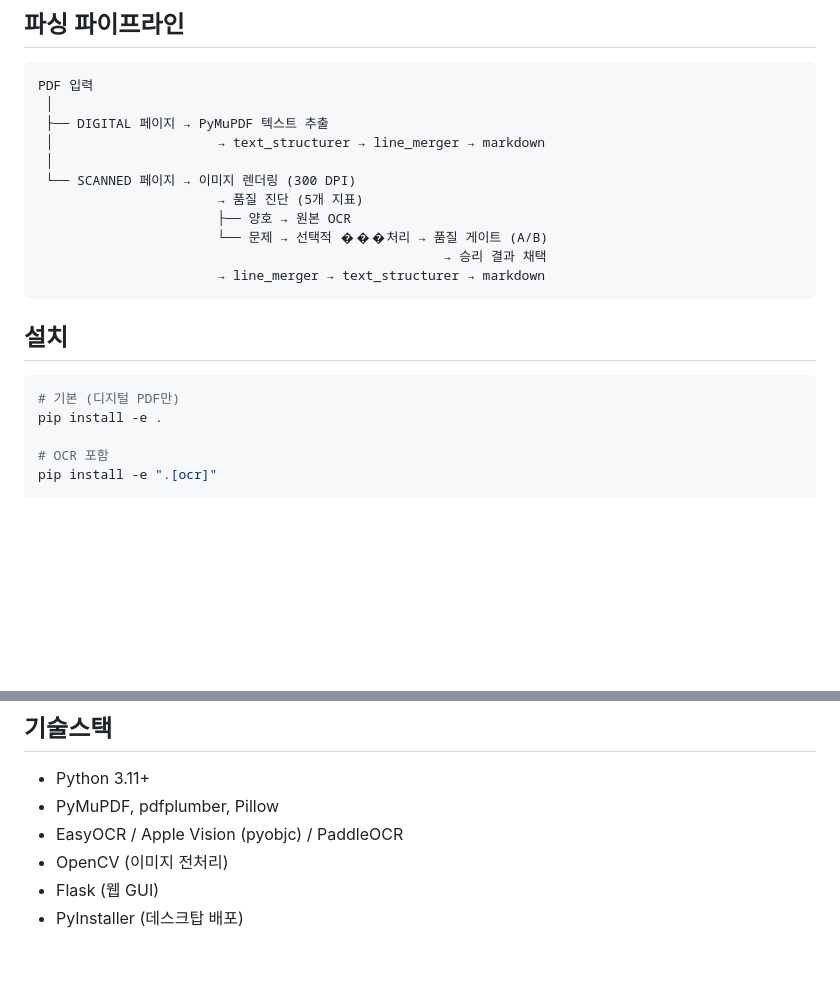
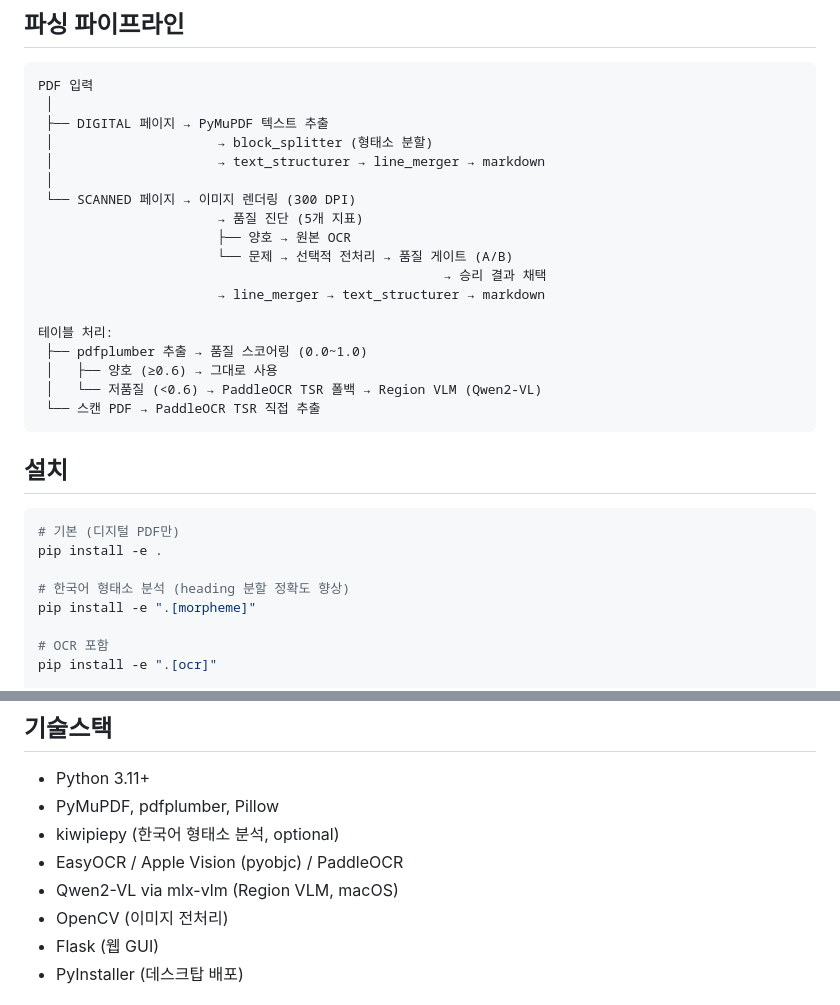
Before and after one commit to eyjs/parser, a Markdown page: README.md, 2 parts joined by grey strips. Drawn GitHub-style; blank space fills up the shorter version.

````diff
--- a/README.md
+++ b/README.md
@@ -63,14 +73,21 @@ docforge/
 PDF 입력
  │
  ├── DIGITAL 페이지 → PyMuPDF 텍스트 추출
+ │                     → block_splitter (형태소 분할)
  │                     → text_structurer → line_merger → markdown
  │
  └── SCANNED 페이지 → 이미지 렌더링 (300 DPI)
                        → 품질 진단 (5개 지표)
                        ├── 양호 → 원본 OCR
-                       └── 문제 → 선택적 ���처리 → 품질 게이트 (A/B)
+                       └── 문제 → 선택적 전처리 → 품질 게이트 (A/B)
                                                     → 승리 결과 채택
                        → line_merger → text_structurer → markdown
+
+테이블 처리:
+ ├── pdfplumber 추출 → 품질 스코어링 (0.0~1.0)
+ │   ├── 양호 (≥0.6) → 그대로 사용
+ │   └── 저품질 (<0.6) → PaddleOCR TSR 폴백 → Region VLM (Qwen2-VL)
+ └── 스캔 PDF → PaddleOCR TSR 직접 추출
 ```
 
 ## 설치
@@ -78,6 +95,9 @@ PDF 입력
 ```bash
 # 기본 (디지털 PDF만)
 pip install -e .
+
+# 한국어 형태소 분석 (heading 분할 정확도 향상)
+pip install -e ".[morpheme]"
 
 # OCR 포함
 pip install -e ".[ocr]"
@@ -153,7 +182,9 @@ pytest tests/ -q
 
 - Python 3.11+
 - PyMuPDF, pdfplumber, Pillow
+- kiwipiepy (한국어 형태소 분석, optional)
 - EasyOCR / Apple Vision (pyobjc) / PaddleOCR
+- Qwen2-VL via mlx-vlm (Region VLM, macOS)
 - OpenCV (이미지 전처리)
 - Flask (웹 GUI)
 - PyInstaller (데스크탑 배포)
````
Also changed, not shown: other parts of README.md (+32 -13 lines).
